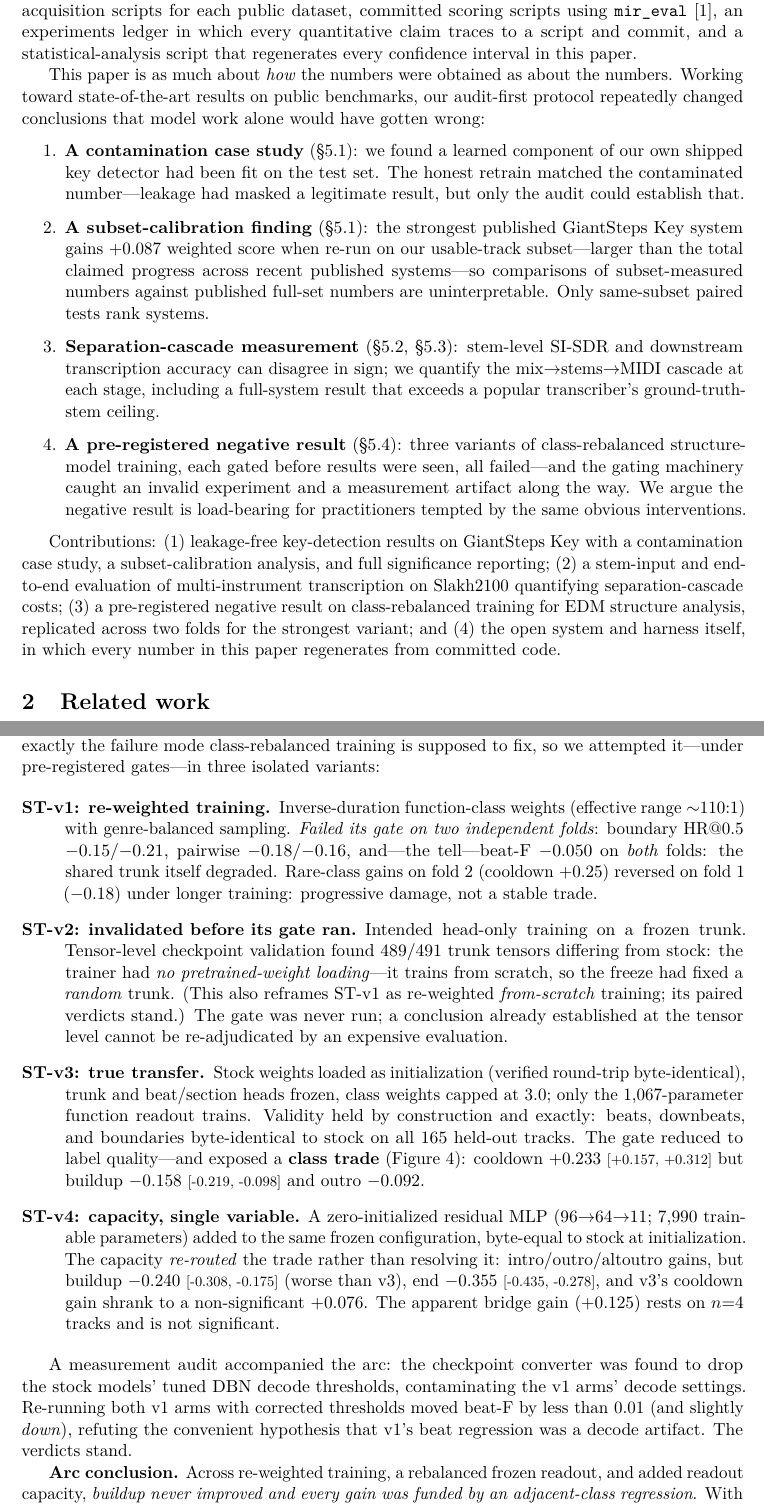
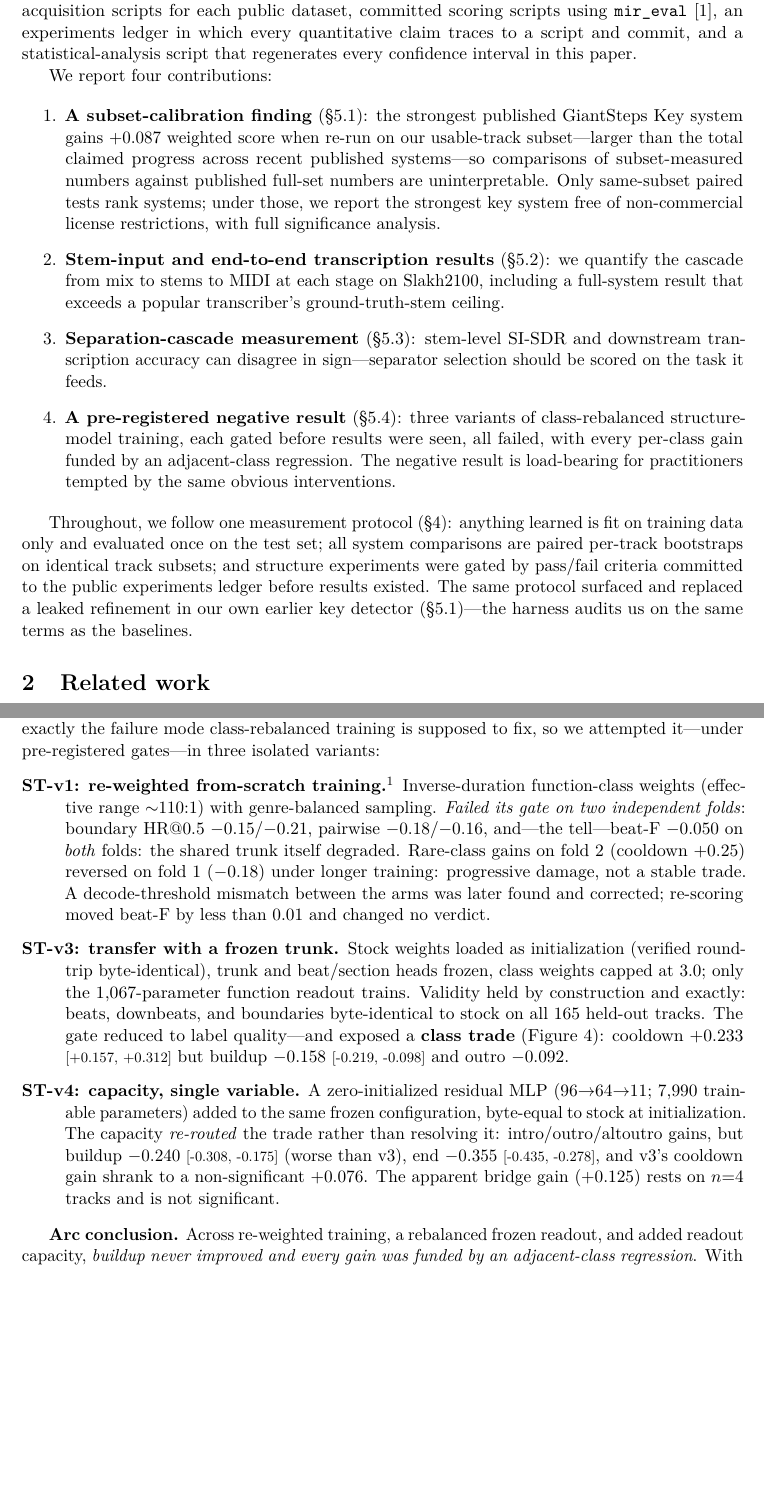
Before and after one commit to jhurliman/jams, a LaTeX paper (paper/arxiv/main.tex): two parts of pages 2 and 9 of 14, joined at a grey line, cut so that both start at the same text, the shorter picture padded with empty space. Compiled offline with pdfLaTeX.

Commit message:
paper: results-first revision — cut process narration, keep protocol
Per review feedback: the draft over-narrated our own missteps. Changes:
- Abstract: contamination story removed; now four numbered findings
  (calibration, transcription/e2e, SI-SDR divergence, negative result)
- Intro: two overlapping lists collapsed into one contributions list +
  a 3-sentence protocol paragraph
- §5.1: contamination case study cut to a 2-sentence 'note on leakage'
- §5.4: ST-v2 invalidation moved to a footnote; DBN-threshold audit cut
  to one sentence inside ST-v1
- Conclusion: dropped 'audits cost days not GPU-months' editorializing;
  measurement findings stay
- Title: 'Evaluation Hygiene' dropped → 'Benchmark Calibration and
  Mix-to-MIDI Transcription'; 'honest' wording reduced to protocol terms

14 pp, compile clean (0 overfull / 0 undefined).

Co-Authored-By: Claude Fable 5 <noreply@anthropic.com>

```diff
--- a/paper/arxiv/main.tex
+++ b/paper/arxiv/main.tex
@@ -20,7 +20,7 @@
 \newcommand{\sig}{$^{*}$}
 
 \title{\textbf{An Open, Auditable MIR Stack for Electronic Dance Music:\\
-Evaluation Hygiene, Subset Calibration, and Mix-to-MIDI Transcription}}
+Benchmark Calibration and Mix-to-MIDI Transcription}}
 
 % Author list and acknowledgments TBD by John (paper/VENUE.md); placeholder below.
 \author{John Hurliman\\
@@ -87,39 +83,37 @@ scoring scripts using \texttt{mir\_eval}~\citep{raffel2014mireval}, an experimen
 ledger in which every quantitative claim traces to a script and commit, and a
 statistical-analysis script that regenerates every confidence interval in this paper.
 
-This paper is as much about \emph{how} the numbers were obtained as about the numbers.
-Working toward state-of-the-art results on public benchmarks, our audit-first protocol
-repeatedly changed conclusions that model work alone would have gotten wrong:
+We report four contributions:
 
 \begin{enumerate}
-  \item \textbf{A contamination case study} (\S\ref{sec:key}): we found a learned
-  component of our own shipped key detector had been fit on the test set. The honest
-  retrain matched the contaminated number---leakage had masked a legitimate result, but
-  only the audit could establish that.
   \item \textbf{A subset-calibration finding} (\S\ref{sec:key}): the strongest published
   GiantSteps~Key system gains $+0.087$ weighted score when re-run on our usable-track
   subset---larger than the total claimed progress across recent published systems---so
   comparisons of subset-measured numbers against published full-set numbers are
-  uninterpretable. Only same-subset paired tests rank systems.
-  \item \textbf{Separation-cascade measurement} (\S\ref{sec:transcription},
-  \S\ref{sec:separation}): stem-level SI-SDR and downstream transcription accuracy can
-  disagree in sign; we quantify the mix$\to$stems$\to$MIDI cascade at each stage,
-  including a full-system result that exceeds a popular transcriber's ground-truth-stem
-  ceiling.
+  uninterpretable. Only same-subset paired tests rank systems; under those, we report
+  the strongest key system free of non-commercial license restrictions, with full
+  significance analysis.
+  \item \textbf{Stem-input and end-to-end transcription results}
+  (\S\ref{sec:transcription}): we quantify the cascade from mix to stems to MIDI at
+  each stage on Slakh2100, including a full-system result that exceeds a popular
+  transcriber's ground-truth-stem ceiling.
+  \item \textbf{Separation-cascade measurement} (\S\ref{sec:separation}): stem-level
+  SI-SDR and downstream transcription accuracy can disagree in sign---separator
+  selection should be scored on the task it feeds.
   \item \textbf{A pre-registered negative result} (\S\ref{sec:structure}): three
   variants of class-rebalanced structure-model training, each gated before results were
-  seen, all failed---and the gating machinery caught an invalid experiment and a
-  measurement artifact along the way. We argue the negative result is load-bearing for
-  practitioners tempted by the same obvious interventions.
+  seen, all failed, with every per-class gain funded by an adjacent-class regression.
+  The negative result is load-bearing for practitioners tempted by the same obvious
+  interventions.
 \end{enumerate}
 
-Contributions: (1) leakage-free key-detection results on GiantSteps Key with a
-contamination case study, a subset-calibration analysis, and full significance
-reporting; (2) a stem-input and end-to-end evaluation of multi-instrument transcription
-on Slakh2100 quantifying separation-cascade costs; (3) a pre-registered negative result
-on class-rebalanced training for EDM structure analysis, replicated across two folds for
-the strongest variant; and (4) the open system and harness itself, in which every number
-in this paper regenerates from committed code.
+Throughout, we follow one measurement protocol (\S\ref{sec:protocol}): anything learned
+is fit on training data only and evaluated once on the test set; all system comparisons
+are paired per-track bootstraps on identical track subsets; and structure experiments
+were gated by pass/fail criteria committed to the public experiments ledger before
+results existed. The same protocol surfaced and replaced a leaked refinement in our own
+earlier key detector (\S\ref{sec:key})---the harness audits us on the same terms as the
+baselines.
 
 \section{Related work}
 \label{sec:related}
@@ -508,24 +499,19 @@ class-rebalanced training is supposed to fix, so we attempted it---under pre-reg
 gates---in three isolated variants:
 
 \begin{description}
-  \item[ST-v1: re-weighted training.] Inverse-duration function-class weights
-  (effective range ${\sim}110{:}1$) with genre-balanced sampling. \emph{Failed its gate
-  on two independent folds}: boundary HR@0.5 $-0.15$/$-0.21$, pairwise $-0.18$/$-0.16$,
-  and---the tell---beat-F $-0.050$ on \emph{both} folds: the shared trunk itself
-  degraded. Rare-class gains on fold~2 (cooldown $+0.25$) reversed on fold~1
-  ($-0.18$) under longer training: progressive damage, not a stable trade.
-  \item[ST-v2: invalidated before its gate ran.] Intended head-only training on a
-  frozen trunk. Tensor-level checkpoint validation found 489/491 trunk tensors differing
-  from stock: the trainer had \emph{no pretrained-weight loading}---it trains from
-  scratch, so the freeze had fixed a \emph{random} trunk. (This also reframes ST-v1 as
-  re-weighted \emph{from-scratch} training; its paired verdicts stand.) The gate was
-  never run; a conclusion already established at the tensor level cannot be
-  re-adjudicated by an expensive evaluation.
-  \item[ST-v3: true transfer.] Stock weights loaded as initialization (verified
-  round-trip byte-identical), trunk and beat/section heads frozen, class weights capped
-  at $3.0$; only the 1{,}067-parameter function readout trains. Validity held by
-  construction and exactly: beats, downbeats, and boundaries byte-identical to stock on
-  all 165 held-out tracks. The gate reduced to label quality---and exposed a
+  \item[ST-v1: re-weighted from-scratch training.\footnotemark] Inverse-duration
+  function-class weights (effective range ${\sim}110{:}1$) with genre-balanced sampling.
+  \emph{Failed its gate on two independent folds}: boundary HR@0.5 $-0.15$/$-0.21$,
+  pairwise $-0.18$/$-0.16$, and---the tell---beat-F $-0.050$ on \emph{both} folds: the
+  shared trunk itself degraded. Rare-class gains on fold~2 (cooldown $+0.25$) reversed
+  on fold~1 ($-0.18$) under longer training: progressive damage, not a stable trade.
+  A decode-threshold mismatch between the arms was later found and corrected;
+  re-scoring moved beat-F by less than $0.01$ and changed no verdict.
+  \item[ST-v3: transfer with a frozen trunk.] Stock weights loaded as initialization
+  (verified round-trip byte-identical), trunk and beat/section heads frozen, class
+  weights capped at $3.0$; only the 1{,}067-parameter function readout trains. Validity
+  held by construction and exactly: beats, downbeats, and boundaries byte-identical to
+  stock on all 165 held-out tracks. The gate reduced to label quality---and exposed a
   \textbf{class trade} (Figure~\ref{fig:structuretrade}): cooldown $+0.233$
   \ci{+0.157}{+0.312} but buildup $-0.158$ \ci{-0.219}{-0.098} and outro $-0.092$.
   \item[ST-v4: capacity, single variable.] A zero-initialized residual MLP
@@ -547,12 +538,6 @@ class gains with adjacent-class regressions. Neither improves \emph{buildup}, a
 requirement.}
 \label{fig:structuretrade}
 \end{figure}
-
-A measurement audit accompanied the arc: the checkpoint converter was found to drop the
-stock models' tuned DBN decode thresholds, contaminating the v1 arms' decode settings.
-Re-running both v1 arms with corrected thresholds moved beat-F by less than $0.01$ (and
-slightly \emph{down}), refuting the convenient hypothesis that v1's beat regression was
-a decode artifact. The verdicts stand.
 
 \textbf{Arc conclusion.} Across re-weighted training, a rebalanced frozen readout, and
 added readout capacity, \emph{buildup never improved and every gain was funded by an
```
Also changed, not shown: paper/arxiv/main.pdf, paper/arxiv/main.tex (90 more changed lines).
